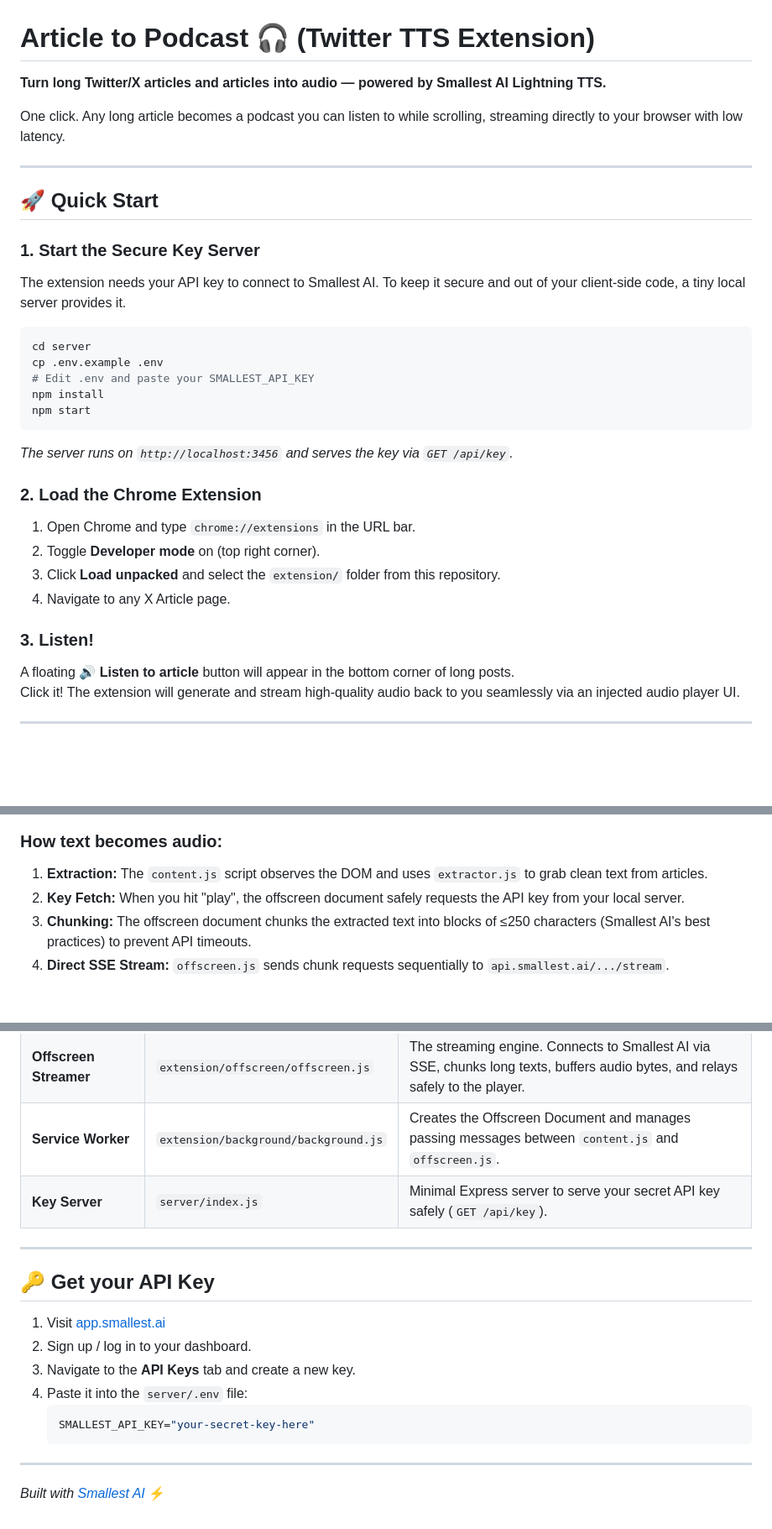
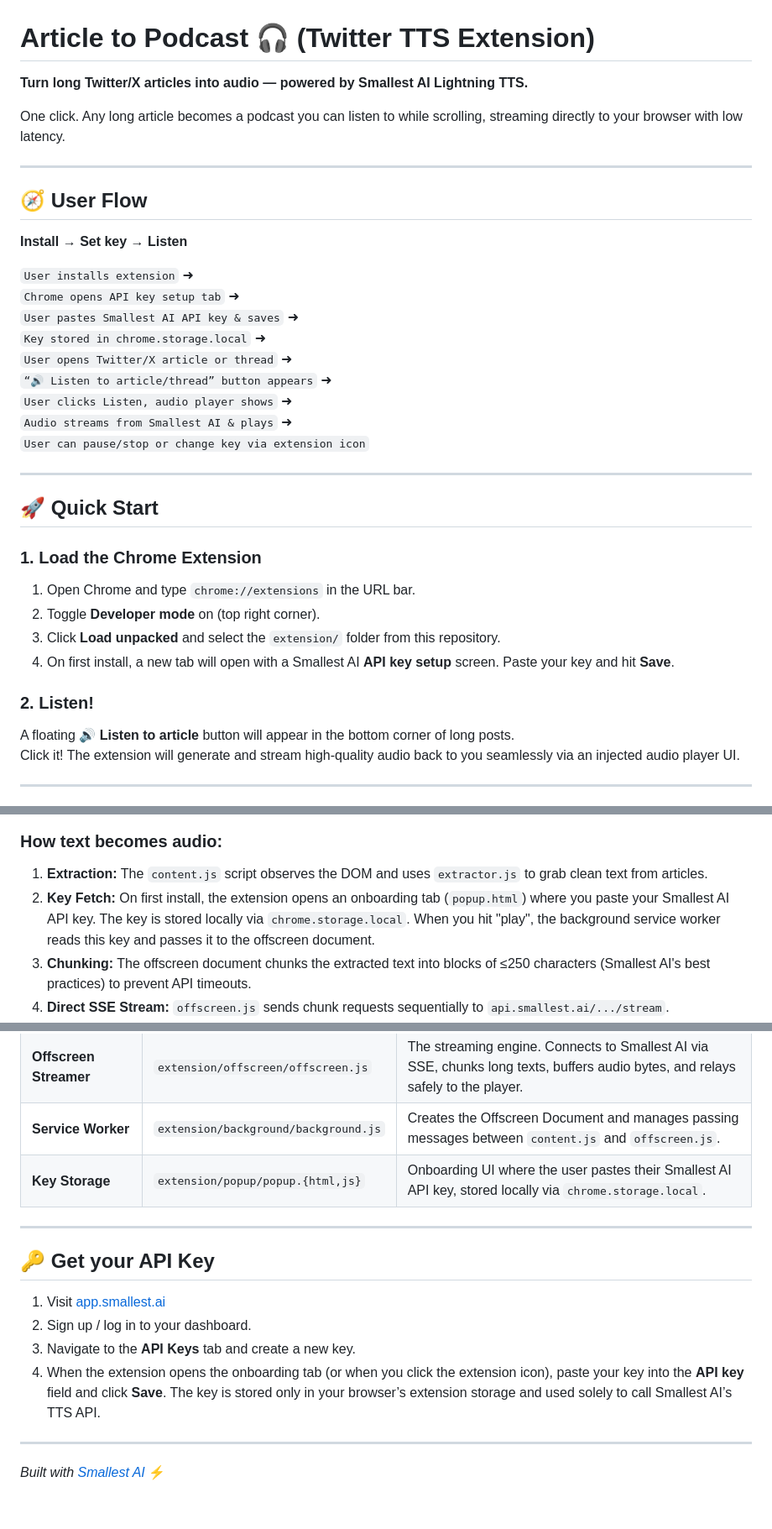
Before and after one commit to sailorworks/sunlo, a Markdown page: README.md, 3 parts joined by grey strips. Shown at 84% size. Rendered like a GitHub page; blank space fills up the shorter version.

````diff
--- a/README.md
+++ b/README.md
@@ -1,34 +1,37 @@
 # Article to Podcast 🎧 (Twitter TTS Extension)
 
-**Turn long Twitter/X articles and articles into audio — powered by Smallest AI Lightning TTS.**
+**Turn long Twitter/X articles into audio — powered by Smallest AI Lightning TTS.**
 
 One click. Any long article becomes a podcast you can listen to while scrolling, streaming directly to your browser with low latency.
 
 ---
 
+## 🧭 User Flow
+
+**Install → Set key → Listen**
+
+`User installs extension` ➜
+`Chrome opens API key setup tab` ➜
+`User pastes Smallest AI API key & saves` ➜
+`Key stored in chrome.storage.local` ➜
+`User opens Twitter/X article or thread` ➜
+`“🔊 Listen to article/thread” button appears` ➜
+`User clicks Listen, audio player shows` ➜
+`Audio streams from Smallest AI & plays` ➜
+`User can pause/stop or change key via extension icon`
+
+---
+
 ## 🚀 Quick Start
 
-### 1. Start the Secure Key Server
-
-The extension needs your API key to connect to Smallest AI. To keep it secure and out of your client-side code, a tiny local server provides it.
-
-```bash
-cd server
-cp .env.example .env
-# Edit .env and paste your SMALLEST_API_KEY
-npm install
-npm start
-```
-*The server runs on `http://localhost:3456` and serves the key via `GET /api/key`.*
-
-### 2. Load the Chrome Extension
+### 1. Load the Chrome Extension
 
 1. Open Chrome and type `chrome://extensions` in the URL bar.
 2. Toggle **Developer mode** on (top right corner).
 3. Click **Load unpacked** and select the `extension/` folder from this repository.
-4. Navigate to any X Article page.
+4. On first install, a new tab will open with a Smallest AI **API key setup** screen. Paste your key and hit **Save**.
 
-### 3. Listen!
+### 2. Listen!
 
 A floating **🔊 Listen to article** button will appear in the bottom corner of long posts.
 Click it! The extension will generate and stream high-quality audio back to you seamlessly via an injected audio player UI.
@@ -42,6 +69,6 @@ This extension leverages Chrome's Manifest V3 **Offscreen Documents** to bypass
 ### How text becomes audio:
 1. **Extraction:** The `content.js` script observes the DOM and uses `extractor.js` to grab clean text from articles.
-2. **Key Fetch:** When you hit "play", the offscreen document safely requests the API key from your local server.
+2. **Key Fetch:** On first install, the extension opens an onboarding tab (`popup.html`) where you paste your Smallest AI API key. The key is stored locally via `chrome.storage.local`. When you hit "play", the background service worker reads this key and passes it to the offscreen document.
 3. **Chunking:** The offscreen document chunks the extracted text into blocks of ≤250 characters (Smallest AI's best practices) to prevent API timeouts.
 4. **Direct SSE Stream:** `offscreen.js` sends chunk requests sequentially to `api.smallest.ai/.../stream`.
 5. **Byte Buffering:** As base64 chunks drip in over SSE, the offscreen document decodes them to raw PCM bytes, buffers them to ~32KB blocks to reduce message overhead, and re-encodes to base64.
@@ -58,7 +85,7 @@ This extension leverages Chrome's Manifest V3 **Offscreen Documents** to bypass
 | **Web Audio API** | `extension/content/player.js` | Gapless PCM chunk player handling 24kHz audio using `AudioContext` and buffering states. |
 | **Offscreen Streamer** | `extension/offscreen/offscreen.js` | The streaming engine. Connects to Smallest AI via SSE, chunks long texts, buffers audio bytes, and relays safely to the player. |
 | **Service Worker** | `extension/background/background.js` | Creates the Offscreen Document and manages passing messages between `content.js` and `offscreen.js`. |
-| **Key Server** | `server/index.js` | Minimal Express server to serve your secret API key safely (`GET /api/key`). |
+| **Key Storage** | `extension/popup/popup.{html,js}` | Onboarding UI where the user pastes their Smallest AI API key, stored locally via `chrome.storage.local`. |
 
 ---
 
@@ -67,10 +94,7 @@ This extension leverages Chrome's Manifest V3 **Offscreen Documents** to bypass
 1. Visit [app.smallest.ai](https://app.smallest.ai/)
 2. Sign up / log in to your dashboard.
 3. Navigate to the **API Keys** tab and create a new key.
-4. Paste it into the `server/.env` file:
-   ```env
-   SMALLEST_API_KEY="your-secret-key-here"
-   ```
+4. When the extension opens the onboarding tab (or when you click the extension icon), paste your key into the **API key** field and click **Save**. The key is stored only in your browser’s extension storage and used solely to call Smallest AI’s TTS API.
 
 ---
 
````
Also changed, not shown: other parts of README.md (+24 -0 lines).
